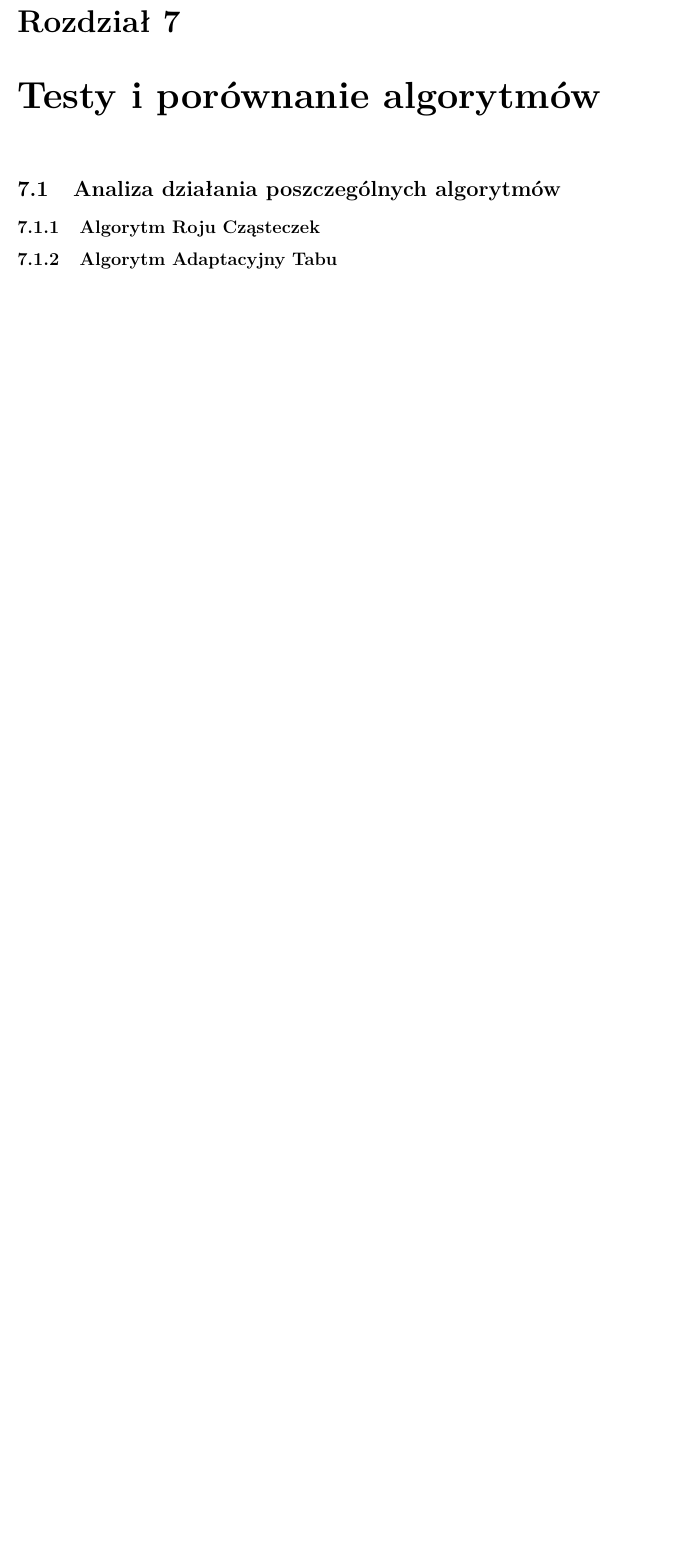
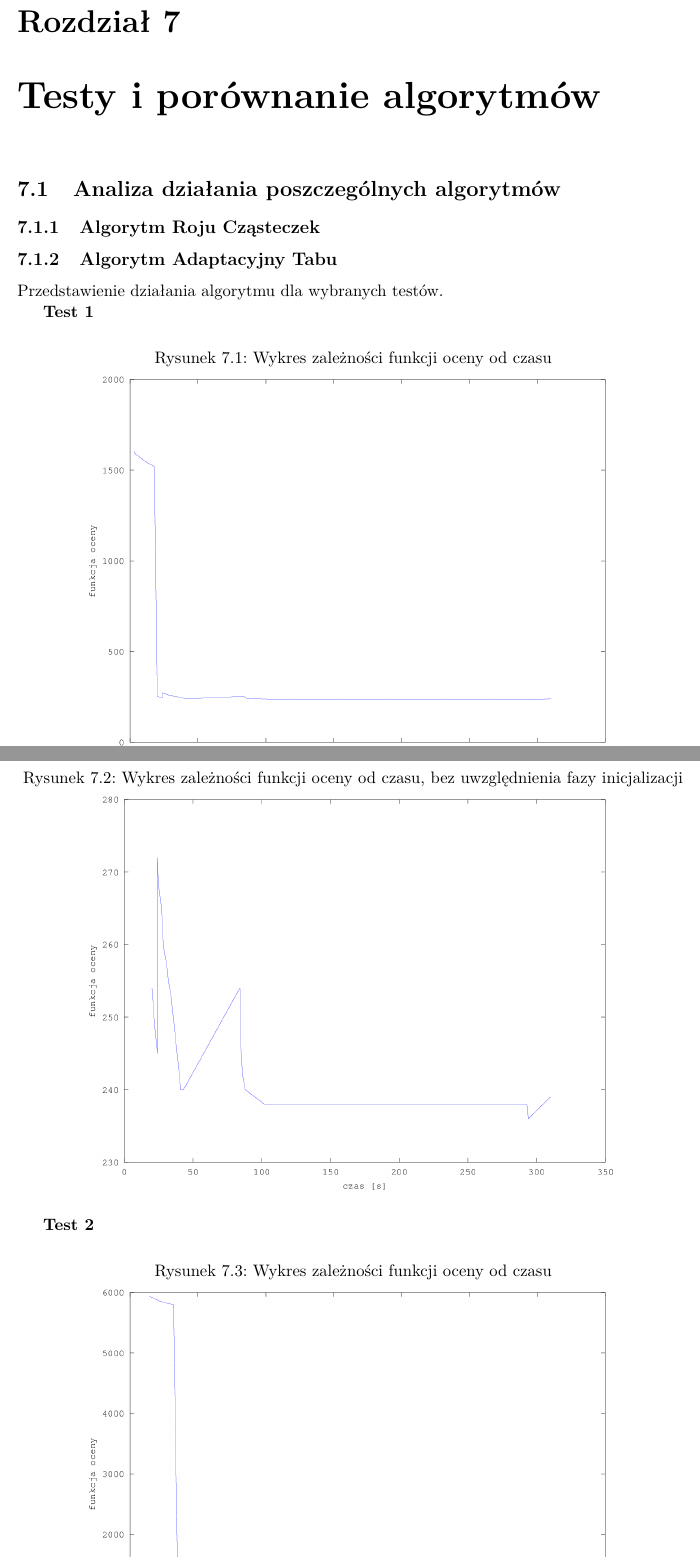
Before and after one commit to jianwang190/cats, a LaTeX thesis (docs/praca_inzynierska.tex, which reads docs/chapters/testy_porownanie.tex): part of page 49 of 57 before the commit and two parts of pages 49 and 50 of 59 after it, the two joined at a grey line, cut so that both start at the same text, the shorter picture padded with empty space. Compiled offline with pdfLaTeX.

Commit message:
opisy testy

```diff
--- a/docs/chapters/testy_porownanie.tex
+++ b/docs/chapters/testy_porownanie.tex
@@ -2,3 +2,21 @@
 \section{Analiza działania poszczególnych algorytmów}
 \subsection{Algorytm Roju Cząsteczek}
 \subsection{Algorytm Adaptacyjny Tabu}
+Przedstawienie działania algorytmu dla wybranych testów.
+\par \textbf{Test 1}
+\begin{figure}[H]
+  \caption{Wykres zależności funkcji oceny od czasu}
+  \centering
+    \includegraphics[width=0.8\textwidth]{ogolny.png}
+\end{figure}
+\begin{figure}[H]
+  \caption{Wykres zależności funkcji oceny od czasu, bez uwzględnienia fazy inicjalizacji}
+  \centering
+    \includegraphics[width=0.8\textwidth]{szczeg.png}
+\end{figure}
+\par \textbf{Test 2}
+\begin{figure}[H]
+  \caption{Wykres zależności funkcji oceny od czasu}
+  \centering
+    \includegraphics[width=0.8\textwidth]{ogolny2_instancja.png}
+\end{figure}
```
Also changed, not shown: docs/chapters/tabu.tex (+4 -4 lines), docs/ogolny.png (added), docs/ogolny2_instancja.png (added), docs/szczeg.png (added), docs/szczegolowy2_instancja.png (added), docs/chapters/testy_porownanie.tex (5 more changed lines).
